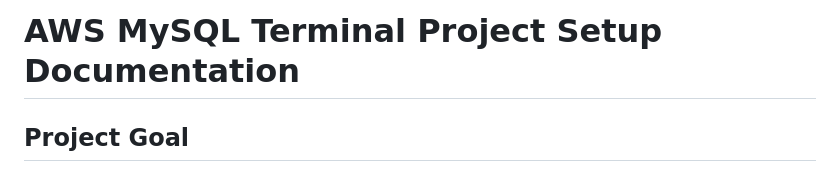
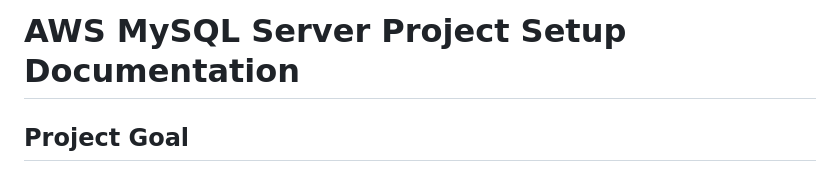
Before and after one commit to ethancs13/SQL_ServerProject, a Markdown page: README.md, the part around the change. Drawn GitHub-style.

```diff
--- a/README.md
+++ b/README.md
@@ -1,4 +1,4 @@
-# AWS MySQL Terminal Project Setup Documentation
+# AWS MySQL Server Project Setup Documentation
 
 ## Project Goal
 Build a MySQL database running on an AWS EC2 instance using SSH.
```
